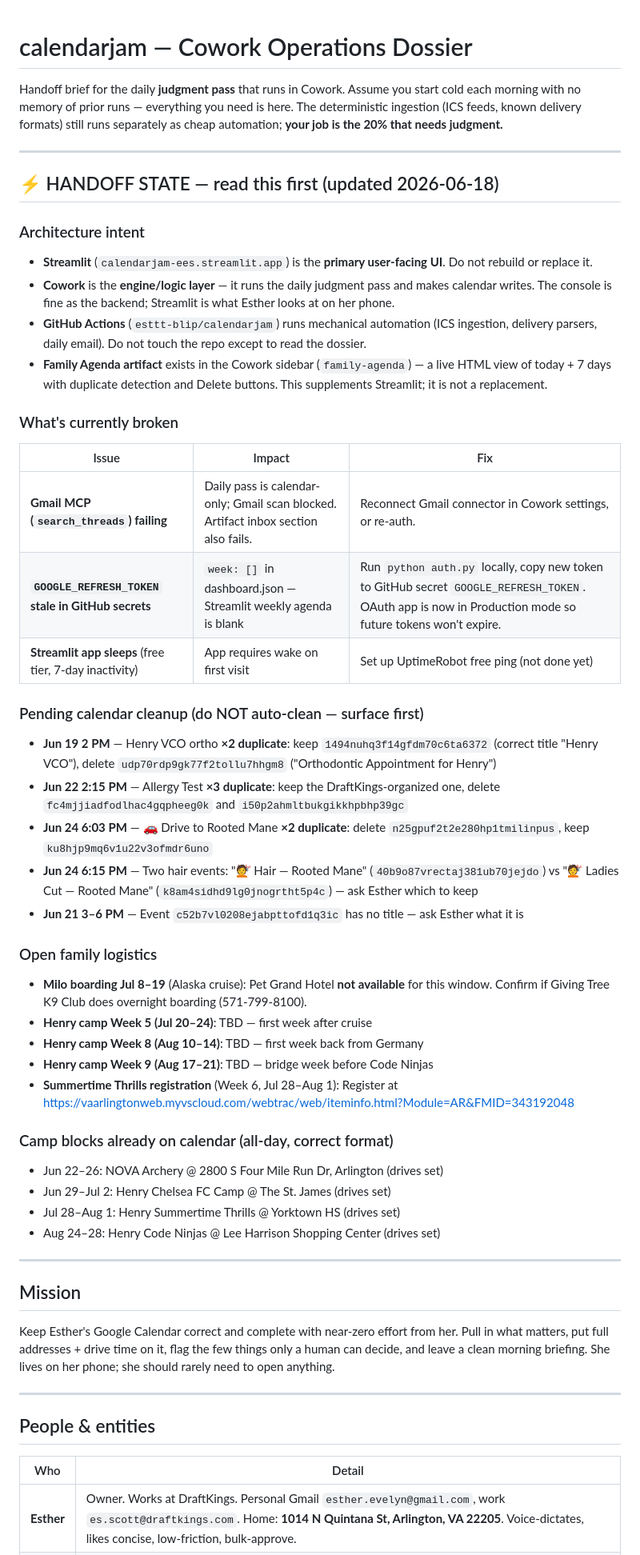
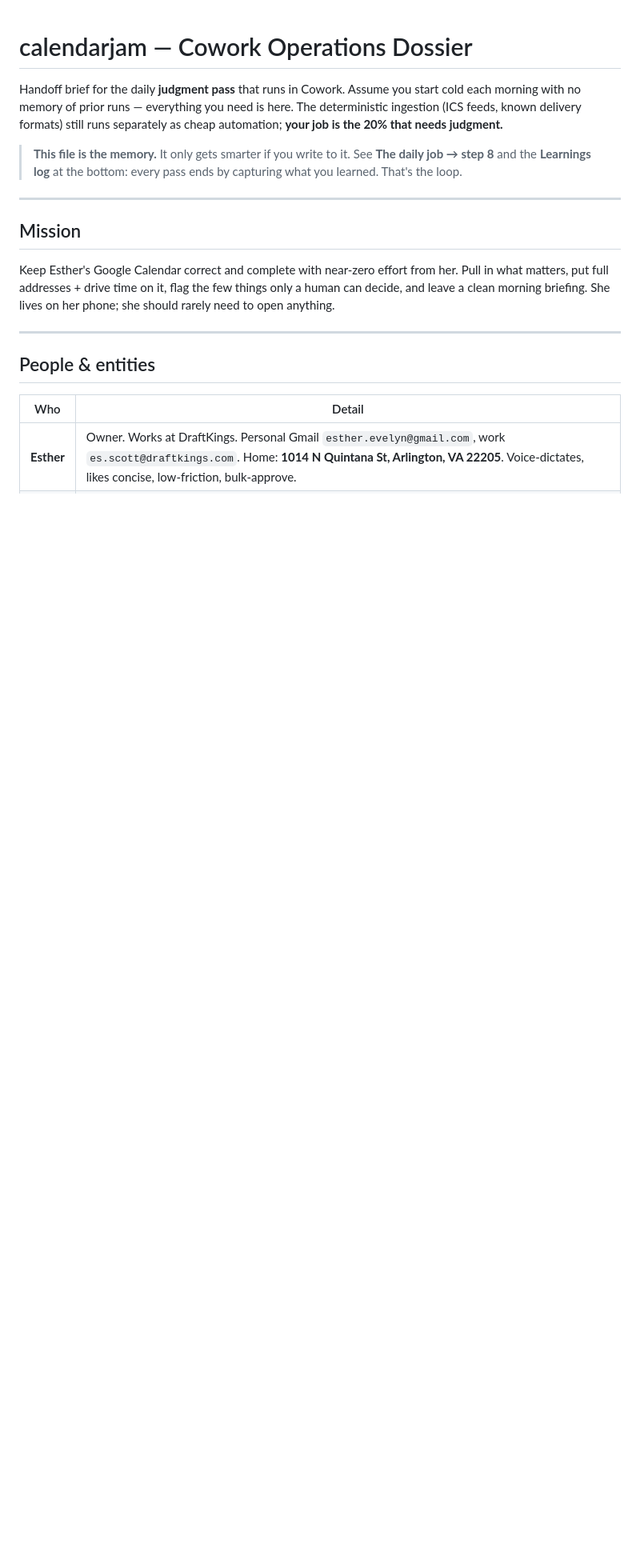
Before and after one commit to esttt-blip/calendarjam, a Markdown page: COWORK_DOSSIER.md, the part around one of its changes. Shown at 80% size. Rendered like a GitHub page; blank space fills up the shorter version.

```diff
--- a/COWORK_DOSSIER.md
+++ b/COWORK_DOSSIER.md
@@ -5,42 +5,9 @@ start cold each morning with no memory of prior runs — everything you need is
 here. The deterministic ingestion (ICS feeds, known delivery formats) still
 runs separately as cheap automation; **your job is the 20% that needs judgment.**
 
----
-
-## ⚡ HANDOFF STATE — read this first (updated 2026-06-18)
-
-### Architecture intent
-- **Streamlit** (`calendarjam-ees.streamlit.app`) is the **primary user-facing UI**. Do not rebuild or replace it.
-- **Cowork** is the **engine/logic layer** — it runs the daily judgment pass and makes calendar writes. The console is fine as the backend; Streamlit is what Esther looks at on her phone.
-- **GitHub Actions** (`esttt-blip/calendarjam`) runs mechanical automation (ICS ingestion, delivery parsers, daily email). Do not touch the repo except to read the dossier.
-- **Family Agenda artifact** exists in the Cowork sidebar (`family-agenda`) — a live HTML view of today + 7 days with duplicate detection and Delete buttons. This supplements Streamlit; it is not a replacement.
-
-### What's currently broken
-| Issue | Impact | Fix |
-|-------|--------|-----|
-| **Gmail MCP (`search_threads`) failing** | Daily pass is calendar-only; Gmail scan blocked. Artifact inbox section also fails. | Reconnect Gmail connector in Cowork settings, or re-auth. |
-| **`GOOGLE_REFRESH_TOKEN` stale in GitHub secrets** | `week: []` in dashboard.json — Streamlit weekly agenda is blank | Run `python auth.py` locally, copy new token to GitHub secret `GOOGLE_REFRESH_TOKEN`. OAuth app is now in Production mode so future tokens won't expire. |
-| **Streamlit app sleeps** (free tier, 7-day inactivity) | App requires wake on first visit | Set up UptimeRobot free ping (not done yet) |
-
-### Pending calendar cleanup (do NOT auto-clean — surface first)
-- **Jun 19 2 PM** — Henry VCO ortho **×2 duplicate**: keep `1494nuhq3f14gfdm70c6ta6372` (correct title "Henry VCO"), delete `udp70rdp9gk77f2tollu7hhgm8` ("Orthodontic Appointment for Henry")
-- **Jun 22 2:15 PM** — Allergy Test **×3 duplicate**: keep the DraftKings-organized one, delete `fc4mjjiadfodlhac4gqpheeg0k` and `i50p2ahmltbukgikkhpbhp39gc`
-- **Jun 24 6:03 PM** — 🚗 Drive to Rooted Mane **×2 duplicate**: delete `n25gpuf2t2e280hp1tmilinpus`, keep `ku8hjp9mq6v1u22v3ofmdr6uno`
-- **Jun 24 6:15 PM** — Two hair events: "💇 Hair — Rooted Mane" (`40b9o87vrectaj381ub70jejdo`) vs "💇 Ladies Cut — Rooted Mane" (`k8am4sidhd9lg0jnogrtht5p4c`) — ask Esther which to keep
-- **Jun 21 3–6 PM** — Event `c52b7vl0208ejabpttofd1q3ic` has no title — ask Esther what it is
-
-### Open family logistics
-- **Milo boarding Jul 8–19** (Alaska cruise): Pet Grand Hotel **not available** for this window. Confirm if Giving Tree K9 Club does overnight boarding (571-799-8100).
-- **Henry camp Week 5 (Jul 20–24)**: TBD — first week after cruise
-- **Henry camp Week 8 (Aug 10–14)**: TBD — first week back from Germany
-- **Henry camp Week 9 (Aug 17–21)**: TBD — bridge week before Code Ninjas
-- **Summertime Thrills registration** (Week 6, Jul 28–Aug 1): Register at https://vaarlingtonweb.myvscloud.com/webtrac/web/iteminfo.html?Module=AR&FMID=343192048
-
-### Camp blocks already on calendar (all-day, correct format)
-- Jun 22–26: NOVA Archery @ 2800 S Four Mile Run Dr, Arlington (drives set)
-- Jun 29–Jul 2: Henry Chelsea FC Camp @ The St. James (drives set)
-- Jul 28–Aug 1: Henry Summertime Thrills @ Yorktown HS (drives set)
-- Aug 24–28: Henry Code Ninjas @ Lee Harrison Shopping Center (drives set)
+> **This file is the memory.** It only gets smarter if you write to it. See
+> **The daily job → step 8** and the **Learnings log** at the bottom: every pass
+> ends by capturing what you learned. That's the loop.
 
 ---
 
```
Also changed, not shown: other parts of COWORK_DOSSIER.md (+68 -23 lines).
